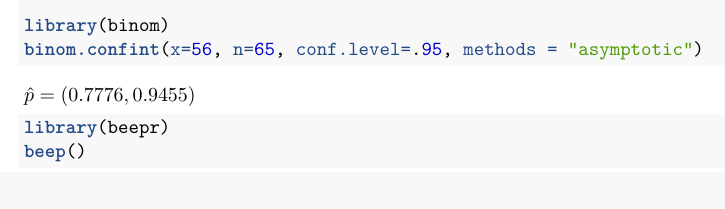
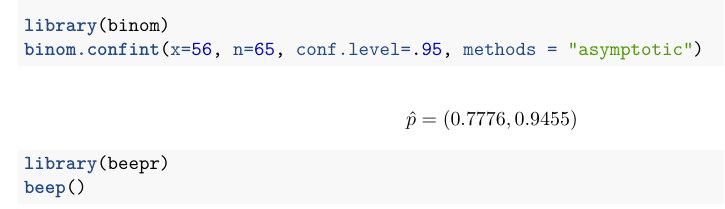
Before and after one commit to bliutwo/stats205, an R Markdown document (hw3/homework_3.Rmd): part of page 4 of 4, cut so that both start at the same text. Rendered offline with R 4.5, knitr and Pandoc, then LaTeX, with nearby package versions; the code chunks are not run, so their results and figures are left out.

Commit message:
31/05/2019 21:52:48

````diff
--- a/hw3/homework_3.Rmd
+++ b/hw3/homework_3.Rmd
@@ -205,7 +205,9 @@ library(binom)
 binom.confint(x=56, n=65, conf.level=.95, methods = "asymptotic")
 ```
 
-$\hat{p} = (0.7776, 0.9455)$
+\[
+    \hat{p} = (0.7776, 0.9455)
+\]
 
 
 ```{r}
````
Also changed, not shown: hw3/homework_3.pdf (added), hw3/homework_3.tex (deleted), 1 other file.
